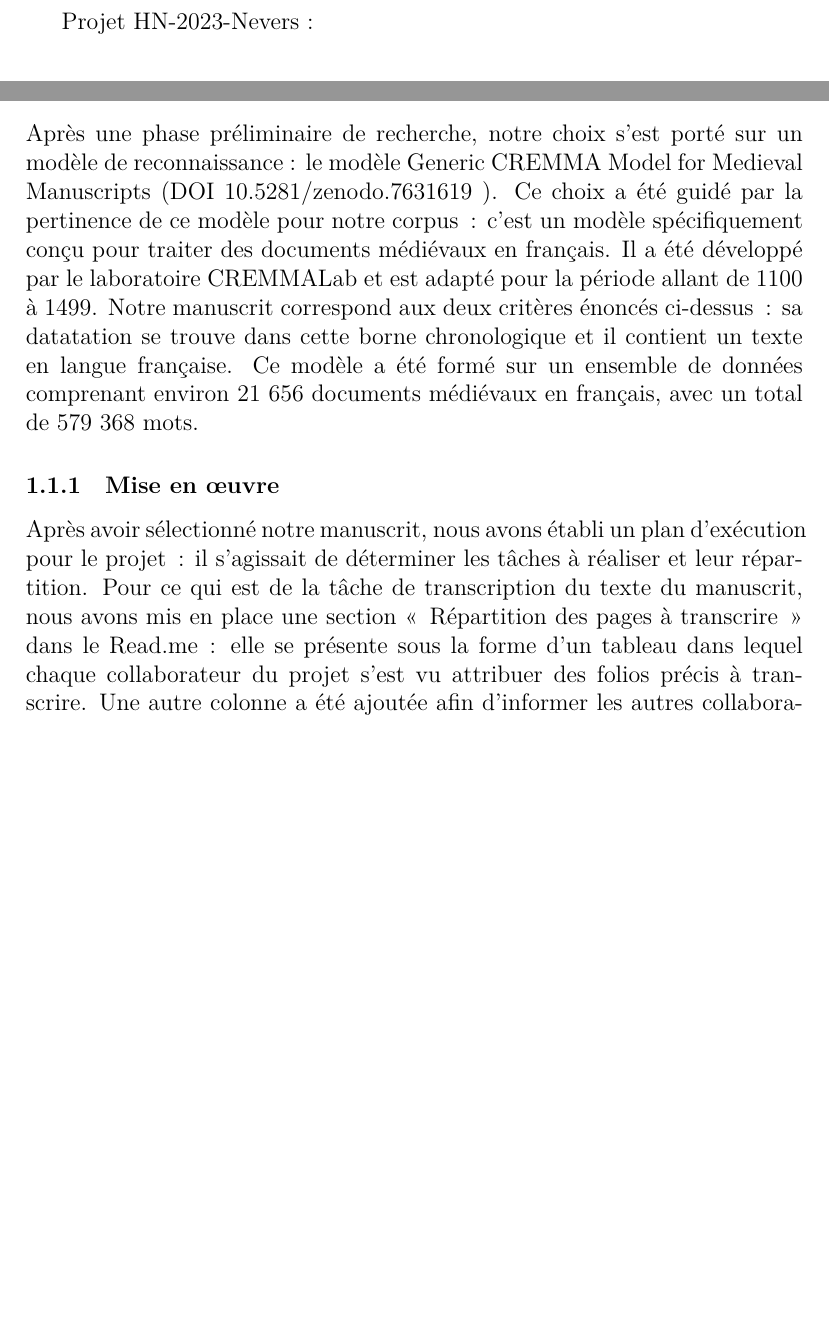
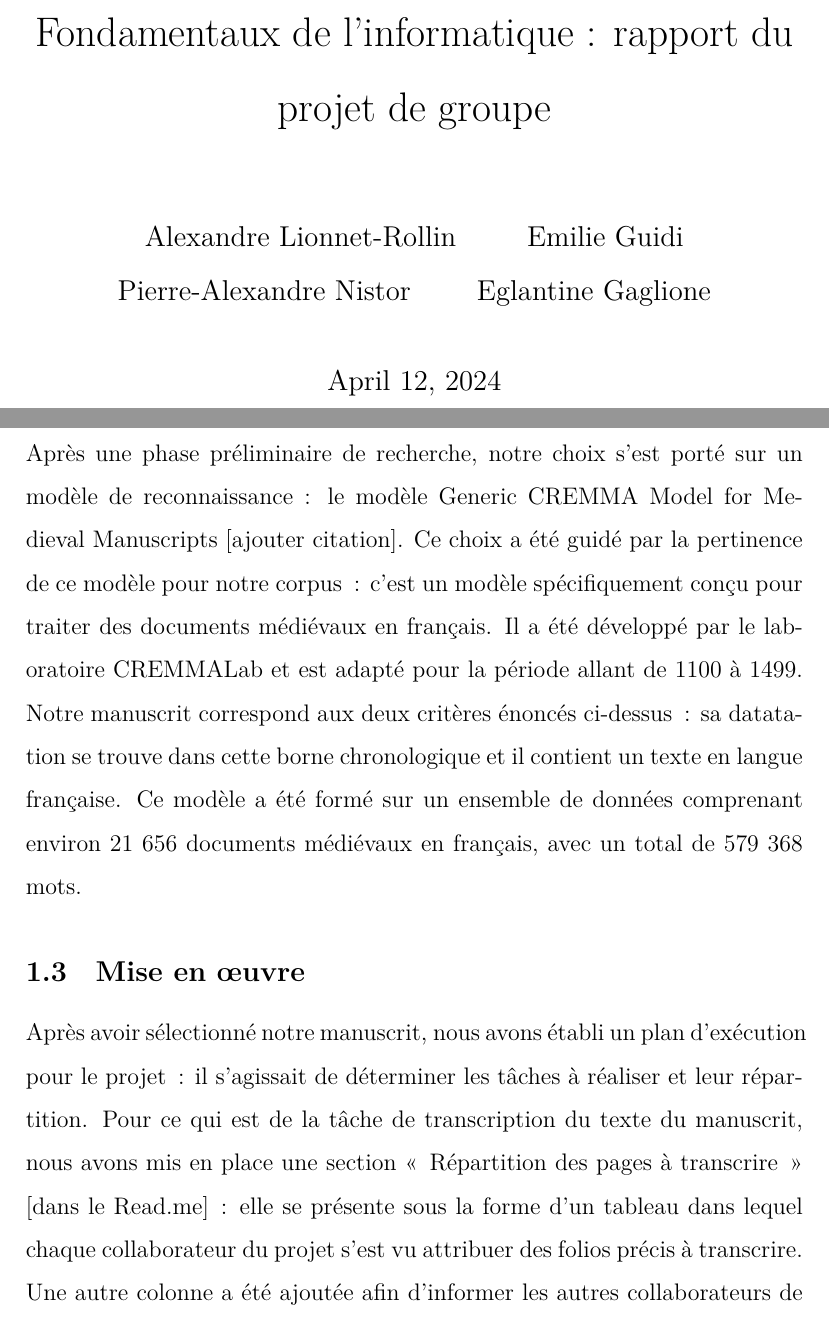
Before and after one commit to Piraxe/HN-2023-Nevers, a LaTeX document (Rapport/document.tex): two parts of pages 1 and 2 of 4 before the commit and two parts of pages 1 and 4 of 7 after it, joined at a grey line, cut at the place of the change, the shorter picture padded with empty space. Compiled offline with XeLaTeX.

Commit message:
Ajout de la page de titre et d'une première structure

```diff
--- a/Rapport/document.tex
+++ b/Rapport/document.tex
@@ -2,6 +2,13 @@
 %appel des packages:
 \usepackage{fontspec} %package pour gérer les fontes
 \usepackage{xunicode}
+
+\usepackage{setspace}
+\author{Alexandre Lionnet-Rollin\and Emilie Guidi\and Pierre-Alexandre Nistor\and Eglantine Gaglione}
+\title{Fondamentaux de l'informatique : rapport du projet de groupe}
+
+
+\setstretch{1,5}
 \begin{document}
 
-Projet HN-2023-Nevers :
+	\maketitle
@@ -19,8 +28,8 @@ Copié dans la région des Flandres, à Bruges, ce manuscrit présente une écri
 Le manuscrit se compose de 348 pages en parchemin, avec un feuillet de garde en parchemin précédant et suivant, ainsi que deux feuilles de garde en papier moderne. Les dimensions sont de 270 × 185/190 mm, avec une justification d'environ 170 × 107 mm. Il est structuré en 22 cahiers : 21 cahiers de 8 feuillets chacun, numérotés de 1 à 16, 17 à 32, et ainsi de suite jusqu'à 321 à 336, et un cahier de 6 feuillets pour les pages 337 à 348. Chaque cahier est identifié par une lettre de l'alphabet, de "a" à "y", suivie du numéro de bifeuillet de "I" à "IIII". Des réclames verticales sont présentes. La réglure est effectuée à l'encre rose et violette, avec 20 longues lignes.
 \subsection{Choix du modèle}
-Après une phase préliminaire de recherche, notre choix s'est porté sur un modèle de reconnaissance : le modèle Generic CREMMA Model for Medieval Manuscripts (DOI 10.5281/zenodo.7631619 ). Ce choix a été guidé par la pertinence de ce modèle  pour notre corpus : c’est un modèle spécifiquement conçu pour traiter des documents médiévaux en français. Il a été développé par le laboratoire CREMMALab et est adapté pour la période allant de 1100 à 1499. Notre manuscrit correspond aux deux critères énoncés ci-dessus : sa datatation se trouve dans cette borne chronologique et il contient un texte en langue française. Ce modèle a été formé sur un ensemble de données comprenant environ 21 656 documents médiévaux en français, avec un total de 579 368 mots.
-\subsubsection{Mise en œuvre}
-Après avoir sélectionné notre manuscrit, nous avons établi un plan d'exécution pour le projet : il s’agissait de déterminer les tâches à réaliser et leur répartition. Pour ce qui est de la tâche de transcription du texte du manuscrit, nous avons mis en place une section « Répartition des pages à transcrire » dans le Read.me : elle se présente sous la forme d’un tableau dans lequel chaque collaborateur du projet s’est vu attribuer des folios précis à transcrire. Une autre colonne a été ajoutée afin d’informer les autres collaborateurs de l’état d’avancement de la transcription. En ce qui concerne les tâches périphériques (création du document sur les normes de transcription, la bibliographie e.c.t…),  nous avons créé un fichier Organisation.md sur la branche main de notre dépôt Github. La répartition de ces tâches se présente également sous la forme d’un tableau qui comprend les tâches, les personnes qui y ont été assignées et leur évolution.
+Après une phase préliminaire de recherche, notre choix s'est porté sur un modèle de reconnaissance : le modèle Generic CREMMA Model for Medieval Manuscripts [ajouter citation]. Ce choix a été guidé par la pertinence de ce modèle pour notre corpus : c’est un modèle spécifiquement conçu pour traiter des documents médiévaux en français. Il a été développé par le laboratoire CREMMALab et est adapté pour la période allant de 1100 à 1499. Notre manuscrit correspond aux deux critères énoncés ci-dessus : sa datatation se trouve dans cette borne chronologique et il contient un texte en langue française. Ce modèle a été formé sur un ensemble de données comprenant environ 21 656 documents médiévaux en français, avec un total de 579 368 mots.
+\subsection{Mise en œuvre}
+Après avoir sélectionné notre manuscrit, nous avons établi un plan d'exécution pour le projet : il s’agissait de déterminer les tâches à réaliser et leur répartition. Pour ce qui est de la tâche de transcription du texte du manuscrit, nous avons mis en place une section « Répartition des pages à transcrire » [dans le Read.me] : elle se présente sous la forme d’un tableau dans lequel chaque collaborateur du projet s’est vu attribuer des folios précis à transcrire. Une autre colonne a été ajoutée afin d’informer les autres collaborateurs de l’état d’avancement de la transcription. En ce qui concerne les tâches périphériques (création du document sur les normes de transcription, la bibliographie e.c.t…),  nous avons créé un fichier Organisation.md sur la branche main de notre dépôt Github. La répartition de ces tâches se présente également sous la forme d’un tableau qui comprend les tâches, les personnes qui y ont été assignées et leur évolution.
 \subsubsection{Fonctionnement de Github}
 -fonctionnement plutôt général
 -comment nous s’est approprié l’outil et on a fonctionné
```
Also changed, not shown: Rapport/document.tex (14 more changed lines).
